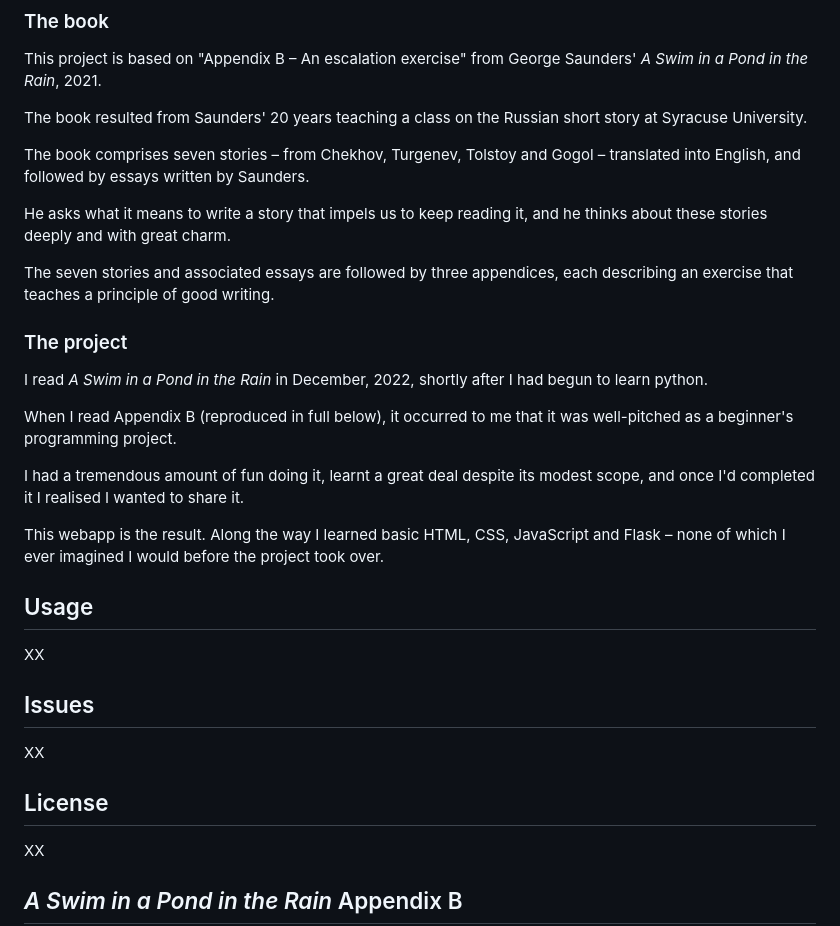
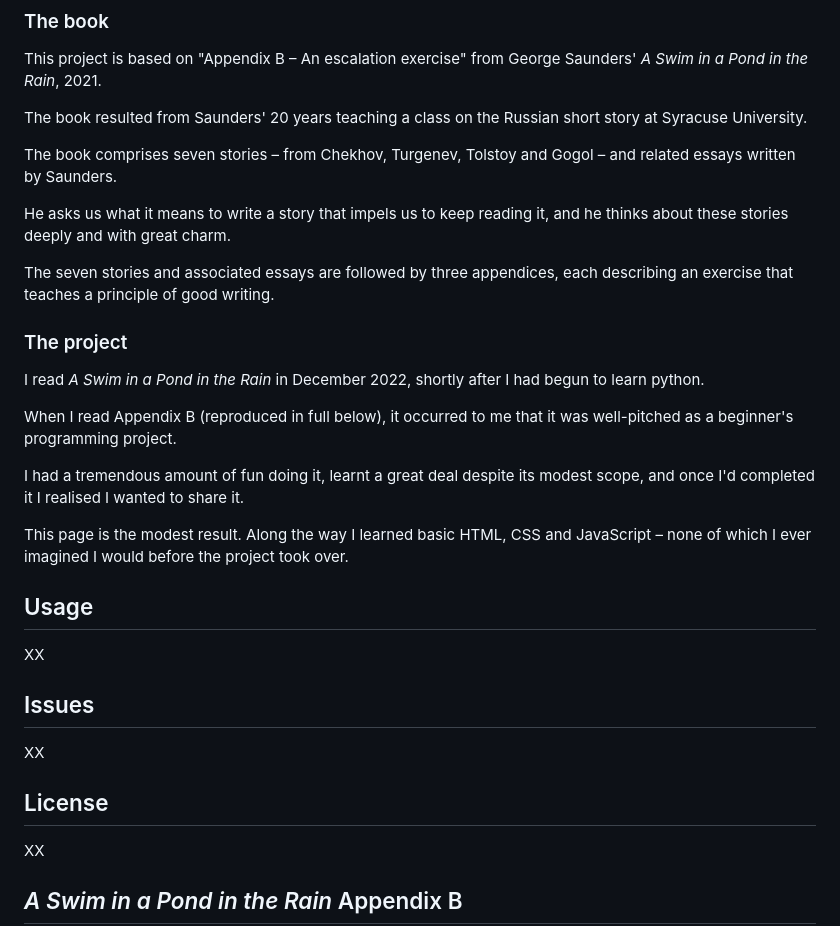
Before and after one commit to dindles/george-saunders-escalation-exercise, a Markdown page: README.md, the part around one of its changes. Drawn GitHub-style.

```diff
--- a/README.md
+++ b/README.md
@@ -8,29 +8,32 @@ This project is based on "Appendix B – An escalation exercise" from George Sau
 
 The book resulted from Saunders' 20 years teaching a class on the Russian short story at Syracuse University.
 
-The book comprises seven stories – from Chekhov, Turgenev, Tolstoy and Gogol – translated into English, and followed by essays written by Saunders.
+The book comprises seven stories – from Chekhov, Turgenev, Tolstoy and Gogol – and related essays written by Saunders.
 
-He asks what it means to write a story that impels us to keep reading it, and he thinks about these stories deeply and with great charm.
+He asks us what it means to write a story that impels us to keep reading it, and he thinks about these stories deeply and with great charm.
 
 The seven stories and associated essays are followed by three appendices, each describing an exercise that teaches a principle of good writing.
 
 ### The project
 
-I read _A Swim in a Pond in the Rain_ in December, 2022, shortly after I had begun to learn python.
+I read _A Swim in a Pond in the Rain_ in December 2022, shortly after I had begun to learn python.
 
 When I read Appendix B (reproduced in full below), it occurred to me that it was well-pitched as a beginner's programming project.
 
 I had a tremendous amount of fun doing it, learnt a great deal despite its modest scope, and once I'd completed it I realised I wanted to share it.
 
-This webapp is the result. Along the way I learned basic HTML, CSS, JavaScript and Flask – none of which I ever imagined I would before the project took over.
+This page is the modest result. Along the way I learned basic HTML, CSS and JavaScript – none of which I ever imagined I would before the project took over.
 
 ## Usage
+
 XX
 
 ## Issues
+
 XX
 
 ## License
+
 XX
 
 ## _A Swim in a Pond in the Rain_ Appendix B
```
Also changed, not shown: other parts of README.md (+1 -0 lines).
